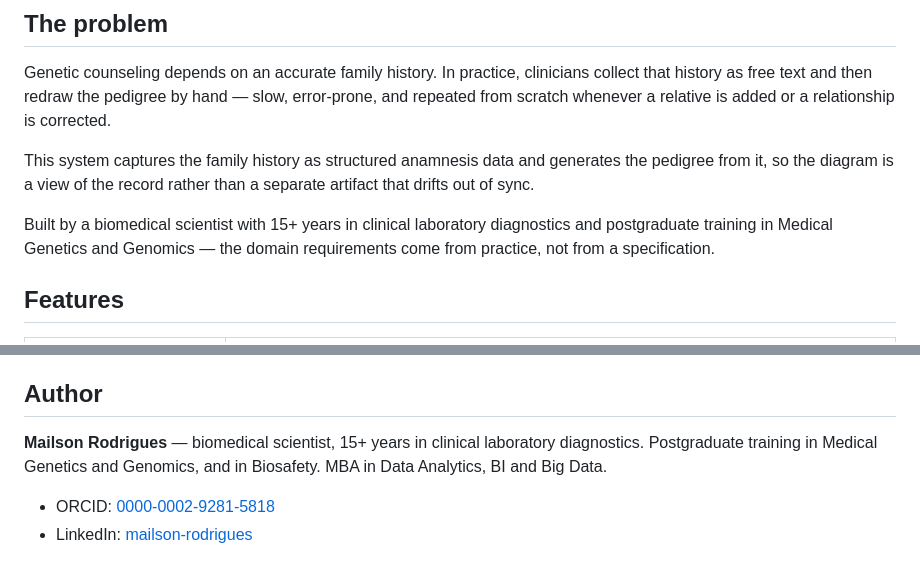
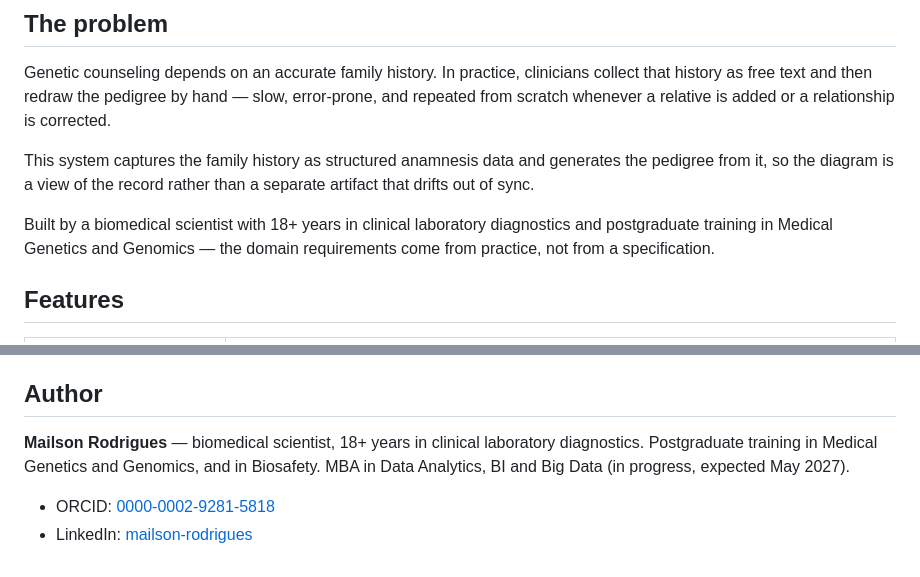
Before and after one commit to mailson-rodrigues/clinical-genetics-emr, a Markdown page: README.md, 2 parts joined by grey strips. GitHub-like rendering.

Commit message:
Update README: 18+ years of experience; MBA marked as in progress (expected May 2027)
Co-Authored-By: Claude Sonnet 5.5 <noreply@anthropic.com>

```diff
--- a/README.md
+++ b/README.md
@@ -15,7 +15,7 @@ This system captures the family history as structured anamnesis data and generat
 pedigree from it, so the diagram is a view of the record rather than a separate artifact
 that drifts out of sync.
 
-Built by a biomedical scientist with 15+ years in clinical laboratory diagnostics and
+Built by a biomedical scientist with 18+ years in clinical laboratory diagnostics and
 postgraduate training in Medical Genetics and Genomics — the domain requirements come
 from practice, not from a specification.
 
@@ -186,9 +186,9 @@ PolyForm Noncommercial License 1.0.0 — see [LICENSE](LICENSE). Source-availabl
 
 ## Author
 
-**Mailson Rodrigues** — biomedical scientist, 15+ years in clinical laboratory
+**Mailson Rodrigues** — biomedical scientist, 18+ years in clinical laboratory
 diagnostics. Postgraduate training in Medical Genetics and Genomics, and in Biosafety.
-MBA in Data Analytics, BI and Big Data.
+MBA in Data Analytics, BI and Big Data (in progress, expected May 2027).
 
 - ORCID: [0000-0002-9281-5818](https://orcid.org/0000-0002-9281-5818)
 - LinkedIn: [mailson-rodrigues](https://linkedin.com/in/mailson-rodrigues)
```
